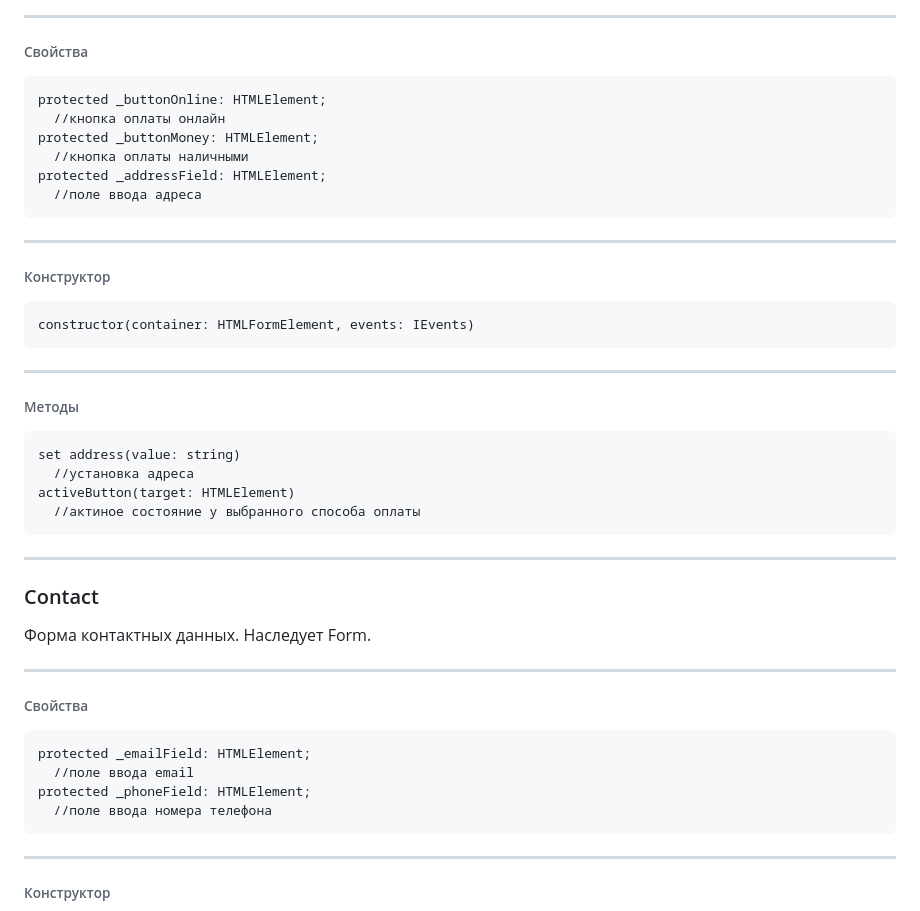
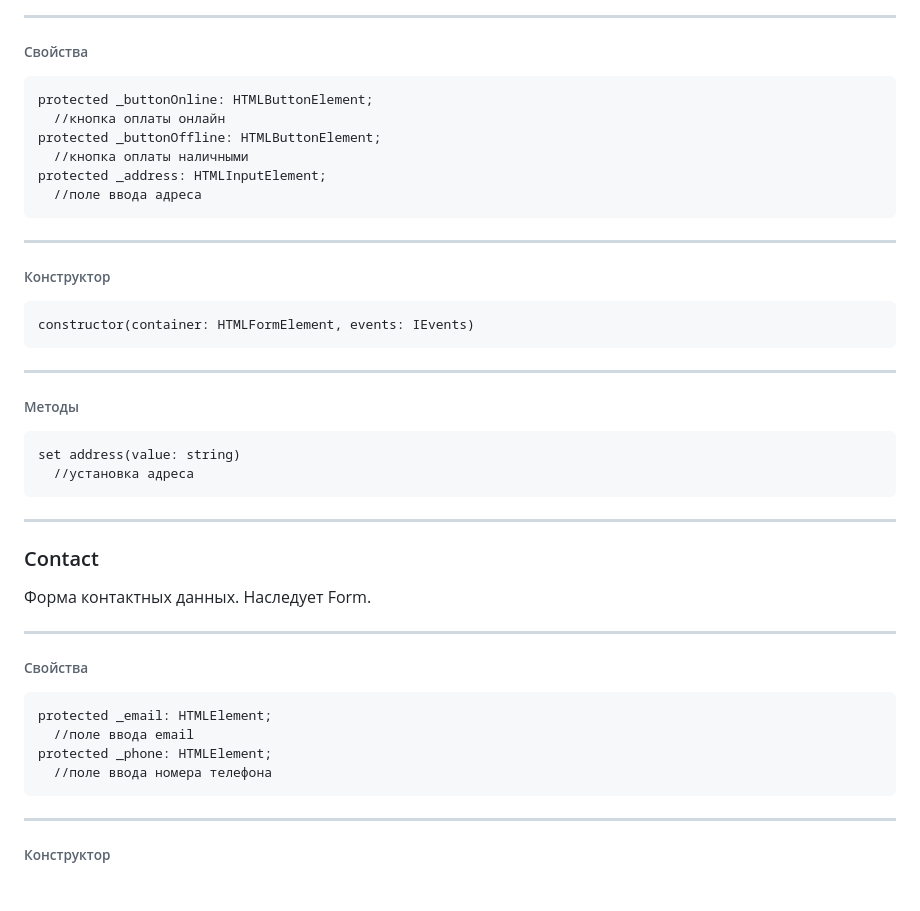
Before and after one commit to Marina-Savelyeva/web-larek-frontend, a Markdown page: README.md, the part around the change printed below. Drawn GitHub-style; blank space fills up the shorter version.

````diff
--- a/README.md
+++ b/README.md
@@ -413,11 +428,11 @@ set total(total: number)
 ------
 ###### Свойства
 ```
-protected _buttonOnline: HTMLElement;
+protected _buttonOnline: HTMLButtonElement;
   //кнопка оплаты онлайн
-protected _buttonMoney: HTMLElement;
+protected _buttonOffline: HTMLButtonElement;
   //кнопка оплаты наличными
-protected _addressField: HTMLElement;
+protected _address: HTMLInputElement;
   //поле ввода адреса
 ```
 ------
@@ -430,8 +445,6 @@ constructor(container: HTMLFormElement, events: IEvents)
 ```
 set address(value: string)
   //установка адреса
-activeButton(target: HTMLElement)
-  //актиное состояние у выбранного способа оплаты
 ```
 ------
 ### Contact
@@ -441,9 +454,9 @@ activeButton(target: HTMLElement)
 ------
 ###### Свойства
 ```
-protected _emailField: HTMLElement;
+protected _email: HTMLElement;
   //поле ввода email
-protected _phoneField: HTMLElement;
+protected _phone: HTMLElement;
   //поле ввода номера телефона
 ```
 ------
````
Also changed, not shown: other parts of README.md (+38 -21 lines).
